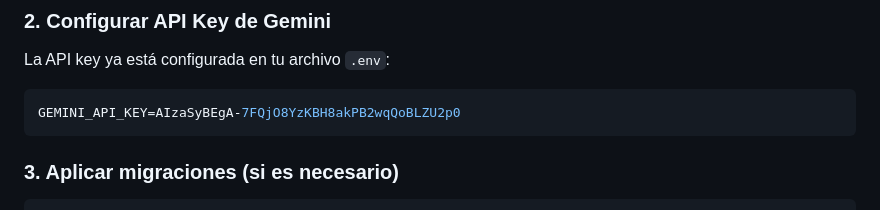
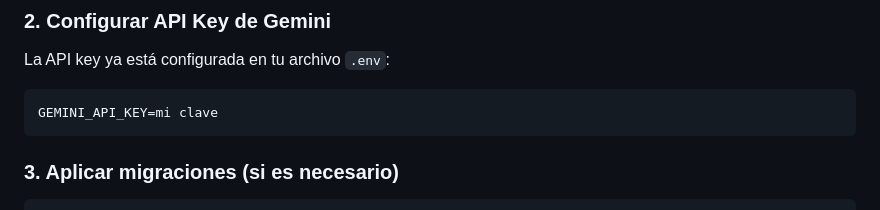
Before and after one commit to carlosDAC2020/synkro, a Markdown page: INSTRUCCIONES_GEMINI.md, the part around the change. GitHub-like rendering.

Commit message:
Change API key to placeholder in instructionscambio

````diff
--- a/INSTRUCCIONES_GEMINI.md
+++ b/INSTRUCCIONES_GEMINI.md
@@ -35,7 +35,7 @@ pip install -r requirements.txt
 La API key ya está configurada en tu archivo `.env`:
 
 ```env
-GEMINI_API_KEY=AIzaSyBEgA-7FQjO8YzKBH8akPB2wqQoBLZU2p0
+GEMINI_API_KEY=mi clave
 ```
 
 ### 3. Aplicar migraciones (si es necesario)
````
